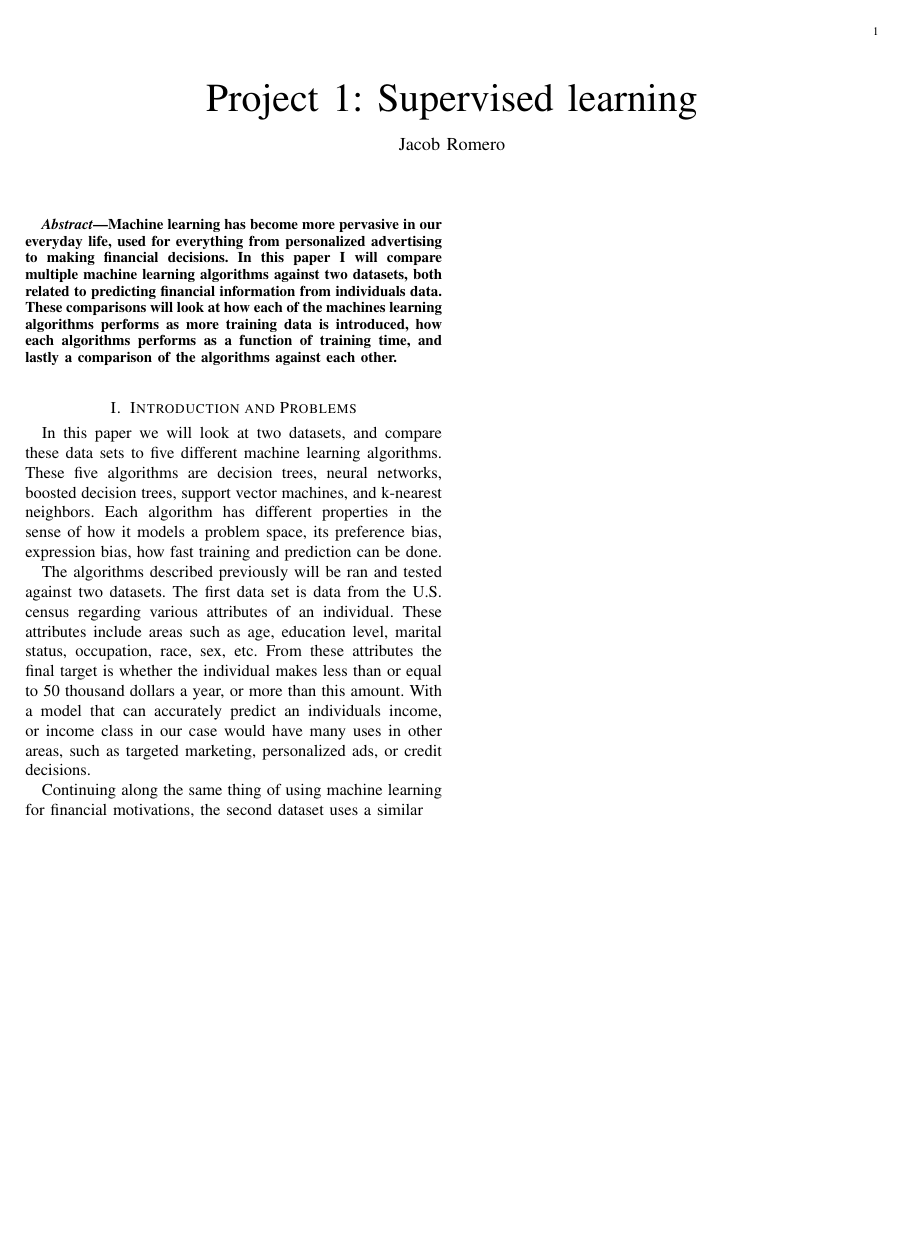
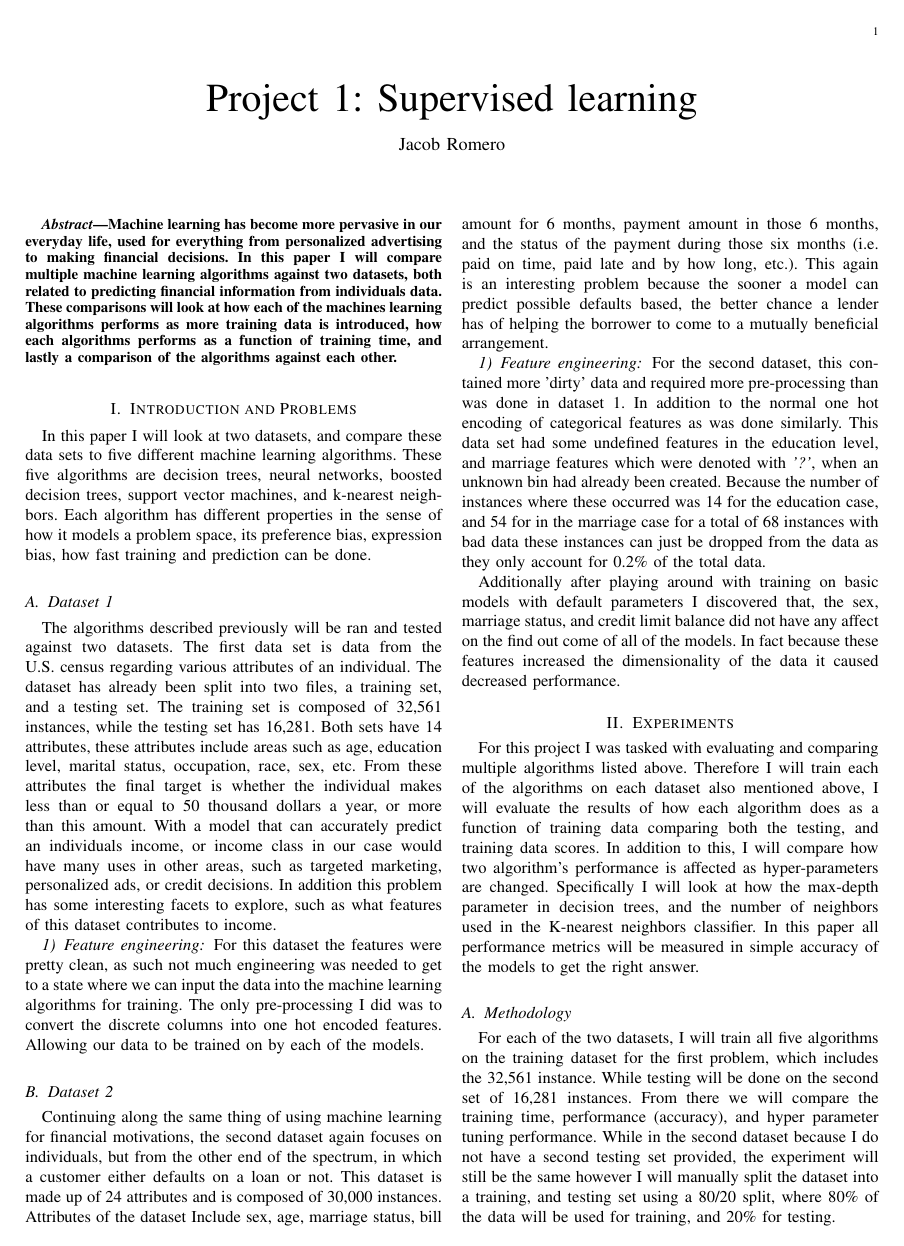
Before and after one commit to jacobromero/cs7641_p01, a LaTeX paper (writeup/a02_write_up.tex): the whole page before the commit and page 1 of 2 after it. Compiled offline with pdfLaTeX.

Commit message:
added updated to writeup and notebook

```diff
--- a/writeup/a02_write_up.tex
+++ b/writeup/a02_write_up.tex
@@ -16,8 +16,24 @@
 	\end{abstract}
 
 	\section{Introduction and Problems}
-	In this paper we will look at two datasets, and compare these data sets to five different machine learning algorithms. These five algorithms are decision trees, neural networks, boosted decision trees, support vector machines, and k-nearest neighbors. Each algorithm has different properties in the sense of how it models a problem space, its preference bias, expression bias, how fast training and prediction can be done.
+	In this paper I will look at two datasets, and compare these data sets to five different machine learning algorithms. These five algorithms are decision trees, neural networks, boosted decision trees, support vector machines, and k-nearest neighbors. Each algorithm has different properties in the sense of how it models a problem space, its preference bias, expression bias, how fast training and prediction can be done.
 
-	The algorithms described previously will be ran and tested against two datasets. The first data set is data from the U.S. census regarding various attributes of an individual. These attributes include areas such as age, education level, marital status, occupation, race, sex, etc. From these attributes the final target is whether the individual makes less than or equal to 50 thousand dollars a year, or more than this amount. With a model that can accurately predict an individuals income, or income class in our case would have many uses in other areas, such as targeted marketing, personalized ads, or credit decisions.
+	\subsection{Dataset 1}
+	The algorithms described previously will be ran and tested against two datasets. The first data set is data from the U.S. census regarding various attributes of an individual. The dataset has already been split into two files, a training set, and a testing set. The training set is composed of 32,561 instances, while the testing set has 16,281. Both sets have 14 attributes, these attributes include areas such as age, education level, marital status, occupation, race, sex, etc. From these attributes the final target is whether the individual makes less than or equal to 50 thousand dollars a year, or more than this amount. With a model that can accurately predict an individuals income, or income class in our case would have many uses in other areas, such as targeted marketing, personalized ads, or credit decisions. In addition this problem has some interesting facets to explore, such as what features of this dataset contributes to income.
 
-	Continuing along the same thing of using machine learning for financial motivations, the second dataset uses a similar
+	\subsubsection{Feature engineering}
+	For this dataset the features were pretty clean, as such not much engineering was needed to get to a state where we can input the data into the machine learning algorithms for training. The only pre-processing I did was to convert the discrete columns into one hot encoded features. Allowing our data to be trained on by each of the models.
+
+	\subsection{Dataset 2}
+	Continuing along the same thing of using machine learning for financial motivations, the second dataset again focuses on individuals, but from the other end of the spectrum, in which a customer either defaults on a loan or not. This dataset is made up of 24 attributes and is composed of 30,000 instances. Attributes of the dataset Include sex, age, marriage status, bill amount for 6 months, payment amount in those 6 months, and the status of the payment during those six months (i.e. paid on time, paid late and by how long, etc.). This again is an interesting problem because the sooner a model can predict possible defaults based, the better chance a lender has of helping the borrower to come to a mutually beneficial arrangement.
+
+	\subsubsection{Feature engineering}
+	For the second dataset, this contained more 'dirty' data and required more pre-processing than was done in dataset 1. In addition to the normal one hot encoding of categorical features as was done similarly. This data set had some undefined features in the education level, and marriage features which were denoted with \emph{'?'}, when an unknown bin had already been created. Because the number of instances where these occurred was 14 for the education case, and 54 for in the marriage case for a total of 68 instances with bad data these instances can just be dropped from the data as they only account for 0.2\% of the total data.
+
+	Additionally after playing around with training on basic models with default parameters I discovered that, the sex, marriage status, and credit limit balance did not have any affect on the find out come of all of the models. In fact because these features increased the dimensionality of the data it caused decreased performance.
+
+	\section{Experiments}
+	For this project I was tasked with evaluating and comparing multiple algorithms listed above. Therefore I will train each of the algorithms on each dataset also mentioned above, I will evaluate the results of how each algorithm does as a function of training data comparing both the testing, and training data scores. In addition to this, I will compare how two algorithm's performance is affected as hyper-parameters are changed. Specifically I will look at how the max-depth parameter in decision trees, and the number of neighbors used in the K-nearest neighbors classifier. In this paper all performance metrics will be measured in simple accuracy of the models to get the right answer.
+
+	\subsection{Methodology}
+	For each of the two datasets, I will train all five algorithms on the training dataset for the first problem, which includes the 32,561 instance. While testing will be done on the second set of 16,281 instances. From there we will compare the training time, performance (accuracy), and hyper parameter tuning performance. While in the second dataset because I do not have a second testing set provided, the experiment will still be the same however I will manually split the dataset into a training, and testing set using a 80/20 split, where 80\% of the data will be used for training, and 20\% for testing.
```
Also changed, not shown: writeup/a02_write_up.tex (16 more changed lines), 1 other file.
